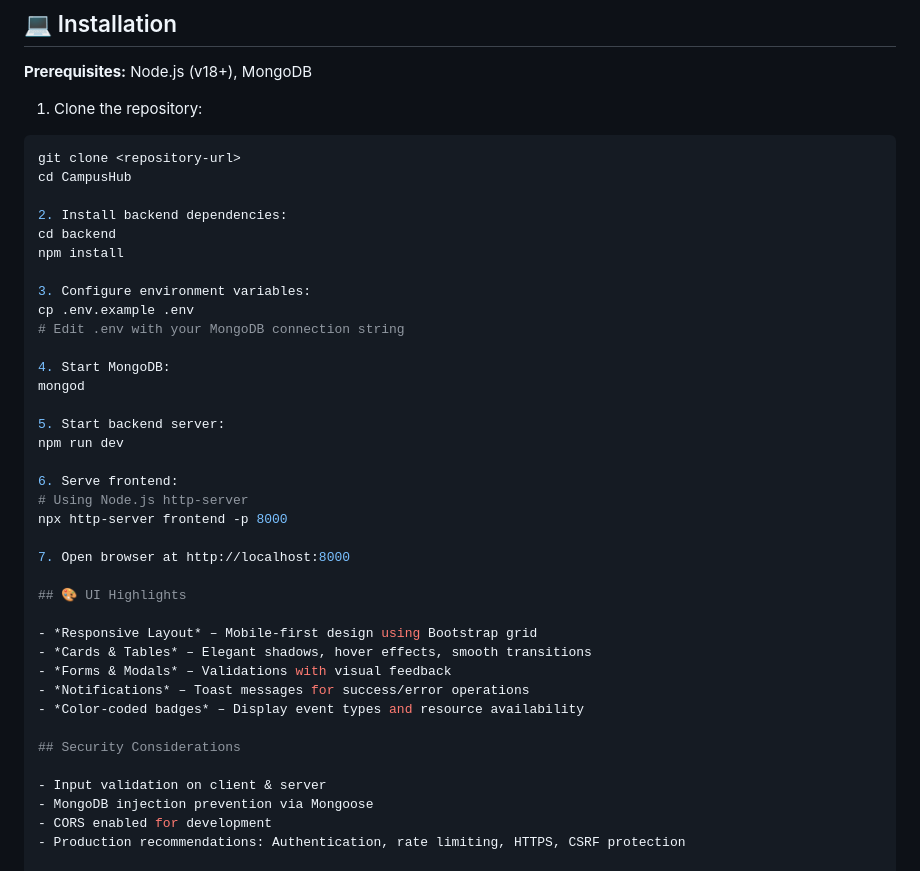
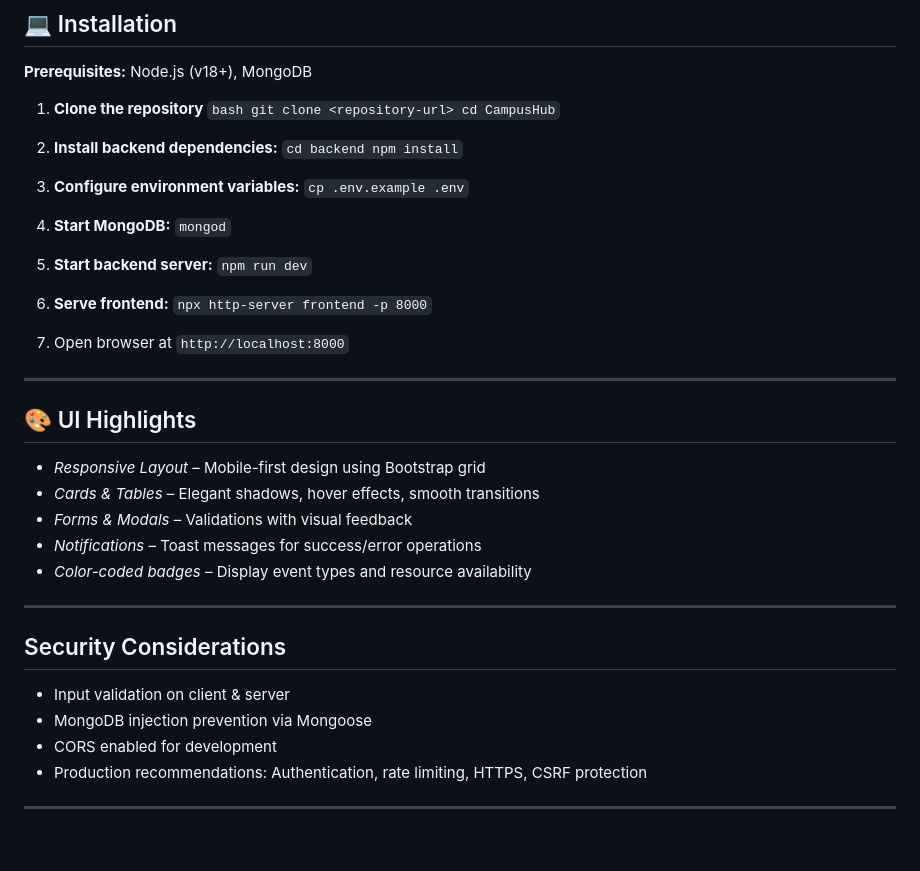
Before and after one commit to remoshan/student-activity-and-resource-management-system, a Markdown page: README.md, the part around one of its changes. GitHub-like rendering; blank space fills up the shorter version.

Commit message:
Update README.md
Updated installation instructions for clarity and formatting.

````diff
--- a/README.md
+++ b/README.md
@@ -152,30 +152,30 @@ CampusHub/
 
 **Prerequisites:** Node.js (v18+), MongoDB
 
-1. Clone the repository:
-```bash
+1. **Clone the repository**
+`bash
 git clone <repository-url>
-cd CampusHub
+cd CampusHub`
 
-2. Install backend dependencies:
-cd backend
-npm install
+3. **Install backend dependencies:**
+`cd backend
+npm install`
 
-3. Configure environment variables:
-cp .env.example .env
-# Edit .env with your MongoDB connection string
+4. **Configure environment variables:**
+`cp .env.example .env`
 
-4. Start MongoDB:
-mongod
+4. **Start MongoDB:**
+`mongod`
 
-5. Start backend server:
-npm run dev
+5. **Start backend server:**
+`npm run dev`
 
-6. Serve frontend:
-# Using Node.js http-server
-npx http-server frontend -p 8000
+6. **Serve frontend:**
+`npx http-server frontend -p 8000`
 
-7. Open browser at http://localhost:8000
+7. Open browser at `http://localhost:8000`
+
+---
 
 ## 🎨 UI Highlights
 
@@ -185,6 +185,8 @@ npx http-server frontend -p 8000
 - *Notifications* – Toast messages for success/error operations
 - *Color-coded badges* – Display event types and resource availability
 
+---
+
 ## Security Considerations
 
 - Input validation on client & server
@@ -192,4 +194,6 @@ npx http-server frontend -p 8000
 - CORS enabled for development
 - Production recommendations: Authentication, rate limiting, HTTPS, CSRF protection
 
+---
+
 ## Screenshots
````
Also changed, not shown: other parts of README.md (+5 -1 lines).
